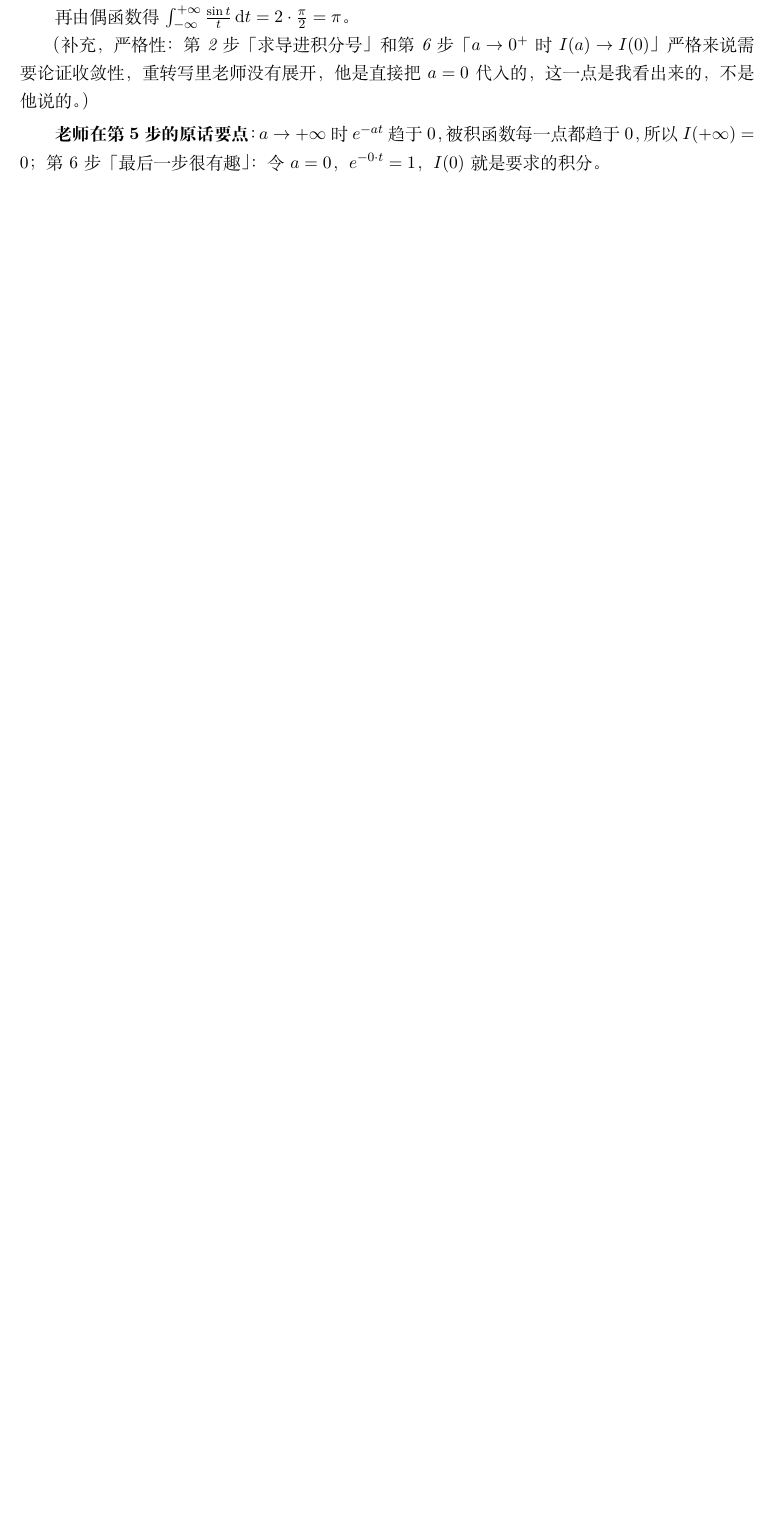
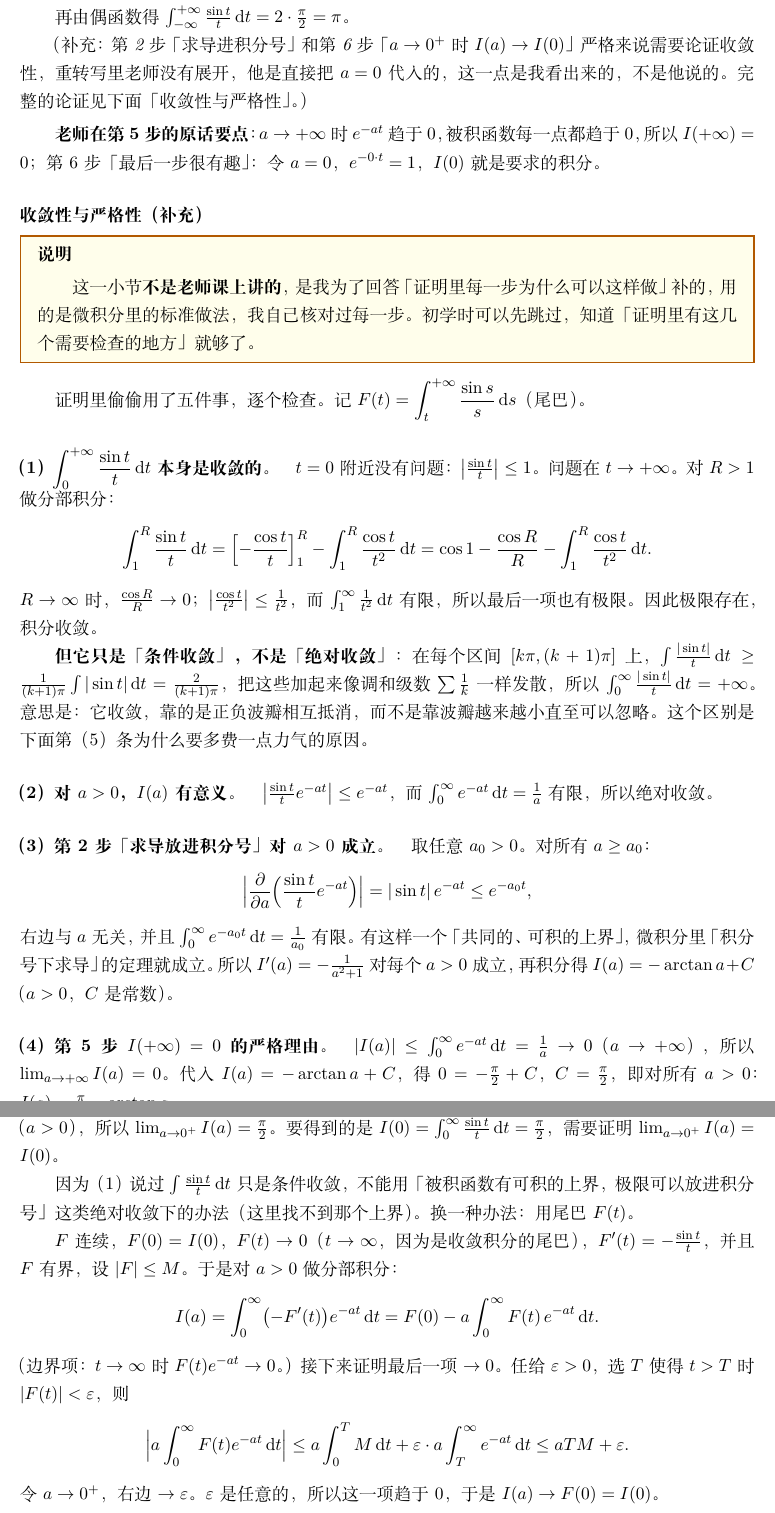
Before and after one commit to xiaerfei/ImageProcessing-Playground, a LaTeX document (Documents/06-Signal/2022浙江大学信号与系统-胡浩基老师/典型的信号.tex): part of page 10 of 14 before the commit and two parts of pages 10 and 11 of 15 after it, the two joined at a grey line, cut so that both start at the same text, the shorter picture padded with empty space. Compiled offline with XeLaTeX; a missing font is replaced by an installed copy or a similar font.

Commit message:
docs: 「典型的信号」笔记补充 sin t / t 积分证明的收敛性与严格性
逐条检查:积分本身条件收敛、I(a) 绝对收敛、积分号下求导的控制界、
I(+∞)=0、a→0+ 时 I(a)→I(0)(用尾巴 F(t) 分部积分)。

Co-Authored-By: Claude Sonnet 5.5 <noreply@anthropic.com>

```diff
--- a/Documents/06-Signal/2022浙江大学信号与系统-胡浩基老师/典型的信号.tex
+++ b/Documents/06-Signal/2022浙江大学信号与系统-胡浩基老师/典型的信号.tex
@@ -471,7 +471,57 @@ I(0)=\int_0^{+\infty}\frac{\sin t}{t}\d t=-\arctan 0+\frac{\pi}{2}=\frac{\pi}{2}
 
 再由偶函数得 $\int_{-\infty}^{+\infty}\frac{\sin t}{t}\d t=2\cdot\frac\pi2=\pi$。
 
-\emph{（补充，严格性：第 2 步「求导进积分号」和第 6 步「$a\to0^{+}$ 时 $I(a)\to I(0)$」严格来说需要论证收敛性，重转写里老师没有展开，他是直接把 $a=0$ 代入的，这一点是我看出来的，不是他说的。）}\par\smallskip\textbf{老师在第 5 步的原话要点}：$a\to+\infty$ 时 $e^{-at}$ 趋于 0，被积函数每一点都趋于 0，所以 $I(+\infty)=0$；第 6 步「最后一步很有趣」：令 $a=0$，$e^{-0\cdot t}=1$，$I(0)$ 就是要求的积分。
+\emph{（补充：第 2 步「求导进积分号」和第 6 步「$a\to0^{+}$ 时 $I(a)\to I(0)$」严格来说需要论证收敛性，重转写里老师没有展开，他是直接把 $a=0$ 代入的，这一点是我看出来的，不是他说的。完整的论证见下面「收敛性与严格性」。）}\par\smallskip\textbf{老师在第 5 步的原话要点}：$a\to+\infty$ 时 $e^{-at}$ 趋于 0，被积函数每一点都趋于 0，所以 $I(+\infty)=0$；第 6 步「最后一步很有趣」：令 $a=0$，$e^{-0\cdot t}=1$，$I(0)$ 就是要求的积分。
+
+\subsubsection*{收敛性与严格性（补充）}
+\begin{note}
+这一小节\textbf{不是老师课上讲的}，是我为了回答「证明里每一步为什么可以这样做」补的，用的是微积分里的标准做法，我自己核对过每一步。初学时可以先跳过，知道「证明里有这几个需要检查的地方」就够了。
+\end{note}
+
+证明里偷偷用了五件事，逐个检查。记 $F(t)=\displaystyle\int_t^{+\infty}\frac{\sin s}{s}\d s$（尾巴）。
+
+\paragraph{（1）$\displaystyle\int_0^{+\infty}\frac{\sin t}{t}\d t$ 本身是收敛的。}
+$t=0$ 附近没有问题：$\bigl|\frac{\sin t}{t}\bigr|\le1$。问题在 $t\to+\infty$。对 $R>1$ 做分部积分：
+\[
+\int_1^R\frac{\sin t}{t}\d t=\Bigl[-\frac{\cos t}{t}\Bigr]_1^R-\int_1^R\frac{\cos t}{t^2}\d t
+=\cos1-\frac{\cos R}{R}-\int_1^R\frac{\cos t}{t^2}\d t .
+\]
+$R\to\infty$ 时，$\frac{\cos R}{R}\to0$；$\bigl|\frac{\cos t}{t^2}\bigr|\le\frac{1}{t^2}$，而 $\int_1^\infty\frac{1}{t^2}\d t$ 有限，所以最后一项也有极限。因此极限存在，积分收敛。
+
+\textbf{但它只是「条件收敛」，不是「绝对收敛」}：在每个区间 $[k\pi,(k+1)\pi]$ 上，$\int\frac{|\sin t|}{t}\d t\ge\frac{1}{(k+1)\pi}\int|\sin t|\d t=\frac{2}{(k+1)\pi}$，把这些加起来像调和级数 $\sum\frac1k$ 一样发散，所以 $\int_0^\infty\frac{|\sin t|}{t}\d t=+\infty$。意思是：它收敛，靠的是正负波瓣相互抵消，而不是靠波瓣越来越小直至可以忽略。这个区别是下面第（5）条为什么要多费一点力气的原因。
+
+\paragraph{（2）对 $a>0$，$I(a)$ 有意义。}
+$\bigl|\frac{\sin t}{t}e^{-at}\bigr|\le e^{-at}$，而 $\int_0^\infty e^{-at}\d t=\frac1a$ 有限，所以绝对收敛。
+
+\paragraph{（3）第 2 步「求导放进积分号」对 $a>0$ 成立。}
+取任意 $a_0>0$。对所有 $a\ge a_0$：
+\[
+\Bigl|\frac{\partial}{\partial a}\Bigl(\frac{\sin t}{t}e^{-at}\Bigr)\Bigr|=|\sin t|\,e^{-at}\le e^{-a_0t},
+\]
+右边与 $a$ 无关，并且 $\int_0^\infty e^{-a_0t}\d t=\frac1{a_0}$ 有限。有这样一个「共同的、可积的上界」，微积分里「积分号下求导」的定理就成立。所以 $I'(a)=-\frac1{a^2+1}$ 对每个 $a>0$ 成立，再积分得 $I(a)=-\arctan a+C$（$a>0$，$C$ 是常数）。
+
+\paragraph{（4）第 5 步 $I(+\infty)=0$ 的严格理由。}
+$|I(a)|\le\int_0^\infty e^{-at}\d t=\frac1a\to0$（$a\to+\infty$），所以 $\lim_{a\to+\infty}I(a)=0$。代入 $I(a)=-\arctan a+C$，得 $0=-\frac\pi2+C$，$C=\frac\pi2$，即对所有 $a>0$：$I(a)=\frac\pi2-\arctan a$。
+
+\paragraph{（5）第 6 步 $a\to0^{+}$ 时 $I(a)\to I(0)$：最需要小心的一步。}
+我们已经知道 $I(a)=\frac\pi2-\arctan a$（$a>0$），所以 $\lim_{a\to0^+}I(a)=\frac\pi2$。要得到的是 $I(0)=\int_0^\infty\frac{\sin t}{t}\d t=\frac\pi2$，需要证明 $\lim_{a\to0^+}I(a)=I(0)$。
+
+因为（1）说过 $\int\frac{\sin t}{t}\d t$ 只是条件收敛，不能用「被积函数有可积的上界，极限可以放进积分号」这类绝对收敛下的办法（这里找不到那个上界）。换一种办法：用尾巴 $F(t)$。
+
+$F$ 连续，$F(0)=I(0)$，$F(t)\to0$（$t\to\infty$，因为是收敛积分的尾巴），$F'(t)=-\frac{\sin t}{t}$，并且 $F$ 有界，设 $|F|\le M$。于是对 $a>0$ 做分部积分：
+\[
+I(a)=\int_0^\infty\bigl(-F'(t)\bigr)e^{-at}\d t=F(0)-a\int_0^\infty F(t)\,e^{-at}\d t .
+\]
+（边界项：$t\to\infty$ 时 $F(t)e^{-at}\to0$。）接下来证明最后一项 $\to0$。任给 $\varepsilon>0$，选 $T$ 使得 $t>T$ 时 $|F(t)|<\varepsilon$，则
+\[
+\Bigl|a\int_0^\infty F(t)e^{-at}\d t\Bigr|
+\le a\int_0^T M\d t+\varepsilon\cdot a\int_T^\infty e^{-at}\d t
+\le aTM+\varepsilon .
+\]
+令 $a\to0^+$，右边 $\to\varepsilon$。$\varepsilon$ 是任意的，所以这一项趋于 $0$，于是 $I(a)\to F(0)=I(0)$。
+
+\paragraph{合起来。}
+$I(0)=\lim_{a\to0^+}I(a)=\lim_{a\to0^+}\bigl(\frac\pi2-\arctan a\bigr)=\frac\pi2$。证明因此是严格的。五个检查点里，（1）（5）是真正需要费力的，因为这个积分只是条件收敛；（2）（3）（4）都靠 $e^{-at}$ 的衰减，这也是老师「人为加一个因子」这一招有效的原因：它让积分在 $a>0$ 时变成绝对收敛，把棘手的部分推到了最后一步 $a\to0^+$。
 
 %==================================================================
 \section{基本的离散时间信号（书上第 15 页起）}
```
